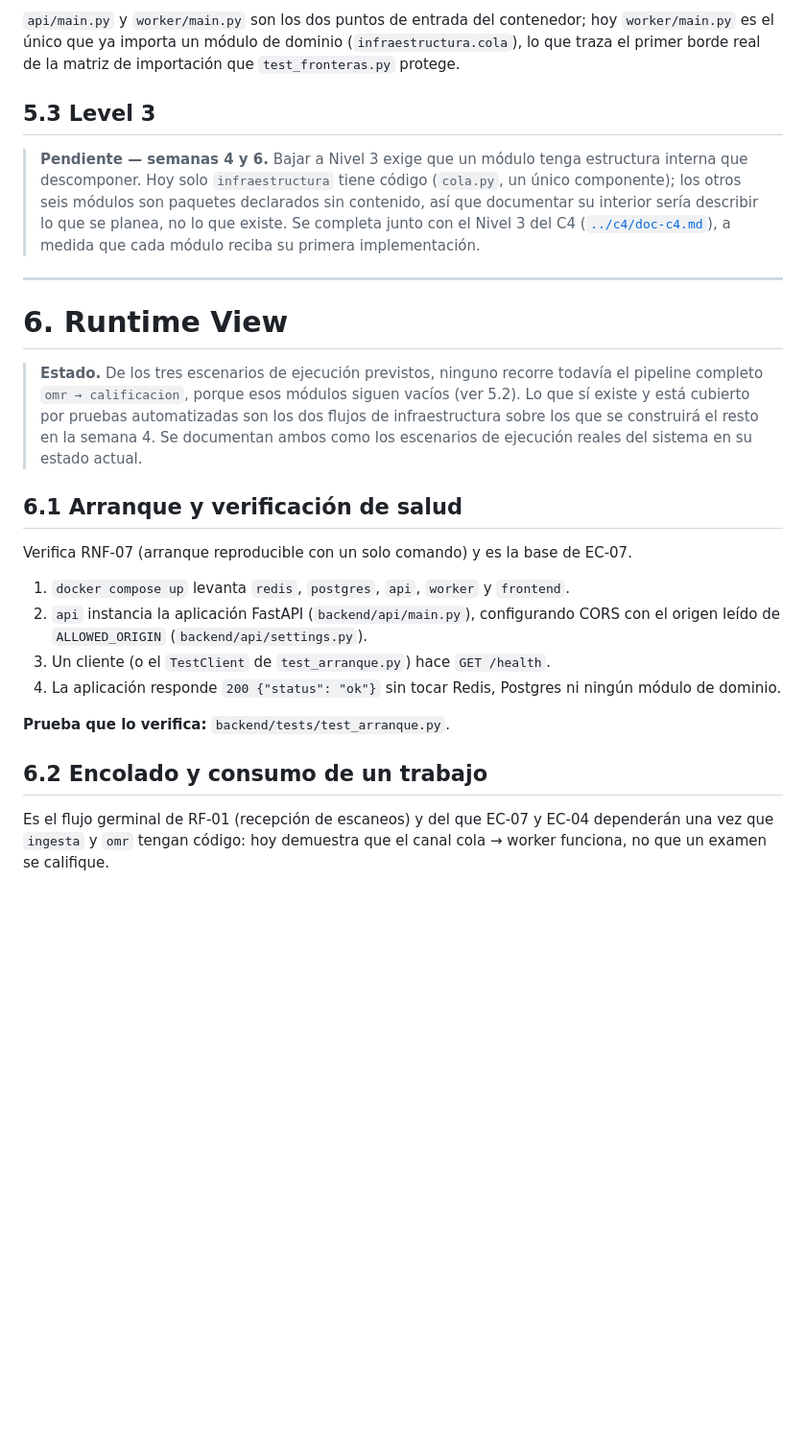
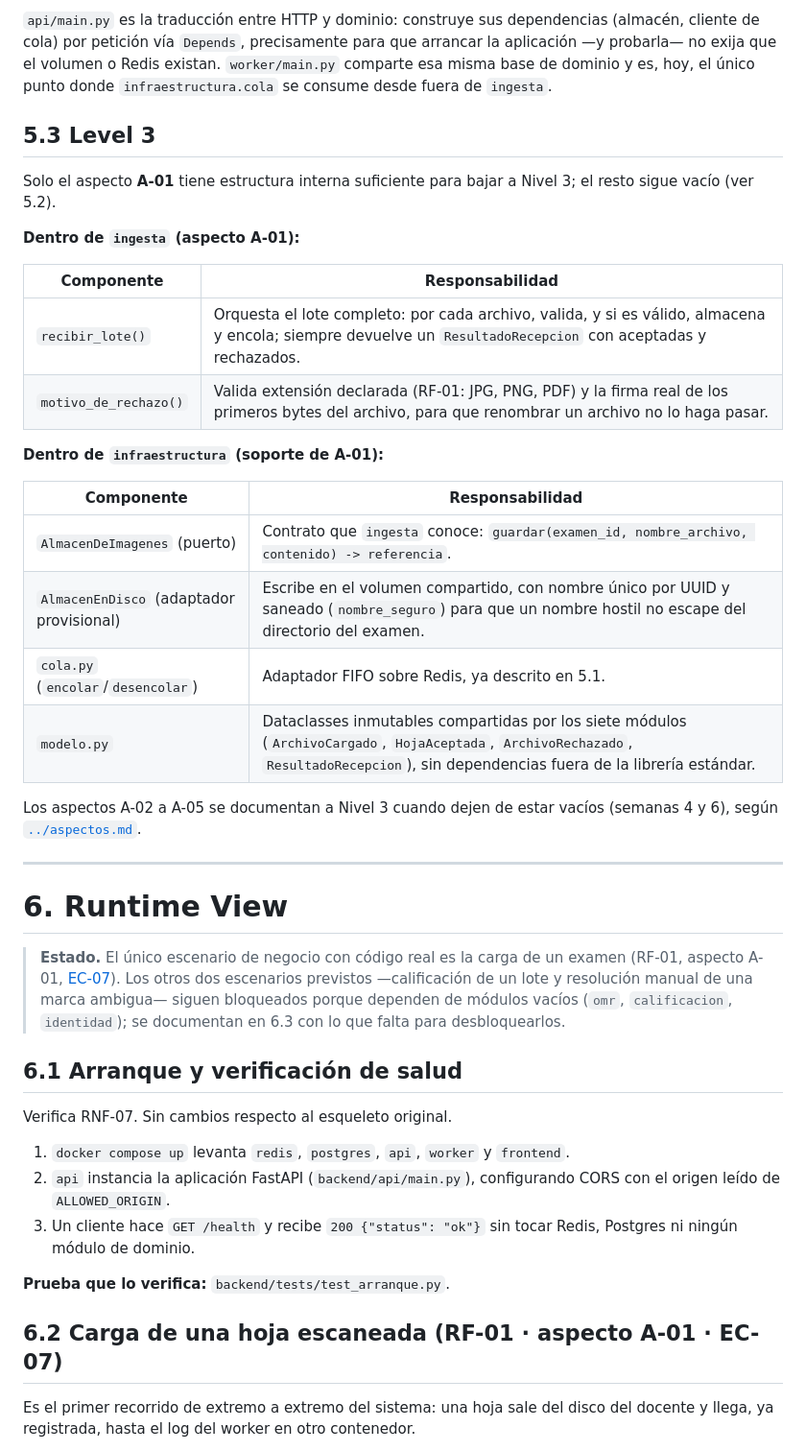
Before and after one commit to ISCOUTB/AS_202620_Sistema-de-calificacion-automatica, a Markdown page: docs/arc42/arc42-template-ES.md, the part around one of its changes. Shown at 96% size. Rendered like a GitHub page; blank space fills up the shorter version.

```diff
--- a/docs/arc42/arc42-template-ES.md
+++ b/docs/arc42/arc42-template-ES.md
@@ -274,43 +273,58 @@ docstring de su propio `__init__.py`, que es la fuente de verdad que hace cumpli
 
-`api/main.py` y `worker/main.py` son los dos puntos de entrada del contenedor; hoy
-`worker/main.py` es el único que ya importa un módulo de dominio (`infraestructura.cola`), lo
-que traza el primer borde real de la matriz de importación que `test_fronteras.py` protege.
+`api/main.py` es la traducción entre HTTP y dominio: construye sus dependencias (almacén,
+cliente de cola) por petición vía `Depends`, precisamente para que arrancar la aplicación —y
+probarla— no exija que el volumen o Redis existan. `worker/main.py` comparte esa misma base de
+dominio y es, hoy, el único punto donde `infraestructura.cola` se consume desde fuera de
+`ingesta`.
 
 ## 5.3 Level 3
 
-> **Pendiente — semanas 4 y 6.** Bajar a Nivel 3 exige que un módulo tenga estructura interna
-> que descomponer. Hoy solo `infraestructura` tiene código (`cola.py`, un único componente); los
-> otros seis módulos son paquetes declarados sin contenido, así que documentar su interior sería
-> describir lo que se planea, no lo que existe. Se completa junto con el Nivel 3 del C4
-> ([`../c4/doc-c4.md`](../c4/doc-c4.md)), a medida que cada módulo reciba su primera
-> implementación.
+Solo el aspecto **A-01** tiene estructura interna suficiente para bajar a Nivel 3; el resto
+sigue vacío (ver 5.2).
+
+**Dentro de `ingesta` (aspecto A-01):**
+
+| Componente | Responsabilidad |
+|---|---|
+| `recibir_lote()` | Orquesta el lote completo: por cada archivo, valida, y si es válido, almacena y encola; siempre devuelve un `ResultadoRecepcion` con aceptadas y rechazados. |
+| `motivo_de_rechazo()` | Valida extensión declarada (RF-01: JPG, PNG, PDF) y la firma real de los primeros bytes del archivo, para que renombrar un archivo no lo haga pasar. |
+
+**Dentro de `infraestructura` (soporte de A-01):**
+
+| Componente | Responsabilidad |
+|---|---|
+| `AlmacenDeImagenes` (puerto) | Contrato que `ingesta` conoce: `guardar(examen_id, nombre_archivo, contenido) -> referencia`. |
+| `AlmacenEnDisco` (adaptador provisional) | Escribe en el volumen compartido, con nombre único por UUID y saneado (`nombre_seguro`) para que un nombre hostil no escape del directorio del examen. |
+| `cola.py` (`encolar`/`desencolar`) | Adaptador FIFO sobre Redis, ya descrito en 5.1. |
+| `modelo.py` | Dataclasses inmutables compartidas por los siete módulos (`ArchivoCargado`, `HojaAceptada`, `ArchivoRechazado`, `ResultadoRecepcion`), sin dependencias fuera de la librería estándar. |
+
+Los aspectos A-02 a A-05 se documentan a Nivel 3 cuando dejen de estar vacíos (semanas 4 y 6),
+según [`../aspectos.md`](../aspectos.md).
 
 ---
 
 # 6. Runtime View
 
-> **Estado.** De los tres escenarios de ejecución previstos, ninguno recorre todavía el pipeline
-> completo `omr → calificacion`, porque esos módulos siguen vacíos (ver 5.2). Lo que sí existe
-> y está cubierto por pruebas automatizadas son los dos flujos de infraestructura sobre los que
-> se construirá el resto en la semana 4. Se documentan ambos como los escenarios de ejecución
-> reales del sistema en su estado actual.
+> **Estado.** El único escenario de negocio con código real es la carga de un examen (RF-01,
+> aspecto A-01, [EC-07](#ec-07)). Los otros dos escenarios previstos —calificación de un lote y
+> resolución manual de una marca ambigua— siguen bloqueados porque dependen de módulos vacíos
+> (`omr`, `calificacion`, `identidad`); se documentan en 6.3 con lo que falta para
+> desbloquearlos.
 
 ## 6.1 Arranque y verificación de salud
 
-Verifica RNF-07 (arranque reproducible con un solo comando) y es la base de EC-07.
+Verifica RNF-07. Sin cambios respecto al esqueleto original.
 
 1. `docker compose up` levanta `redis`, `postgres`, `api`, `worker` y `frontend`.
 2. `api` instancia la aplicación FastAPI (`backend/api/main.py`), configurando CORS con el
-   origen leído de `ALLOWED_ORIGIN` (`backend/api/settings.py`).
-3. Un cliente (o el `TestClient` de `test_arranque.py`) hace `GET /health`.
-4. La aplicación responde `200 {"status": "ok"}` sin tocar Redis, Postgres ni ningún módulo de
-   dominio.
+   origen leído de `ALLOWED_ORIGIN`.
+3. Un cliente hace `GET /health` y recibe `200 {"status": "ok"}` sin tocar Redis, Postgres ni
+   ningún módulo de dominio.
 
 **Prueba que lo verifica:** `backend/tests/test_arranque.py`.
 
-## 6.2 Encolado y consumo de un trabajo
+## 6.2 Carga de una hoja escaneada (RF-01 · aspecto A-01 · EC-07)
 
-Es el flujo germinal de RF-01 (recepción de escaneos) y del que EC-07 y EC-04 dependerán una vez
-que `ingesta` y `omr` tengan código: hoy demuestra que el canal cola → worker funciona, no que
-un examen se califique.
+Es el primer recorrido de extremo a extremo del sistema: una hoja sale del disco del docente y
+llega, ya registrada, hasta el log del worker en otro contenedor.
 
```
Also changed, not shown: other parts of docs/arc42/arc42-template-ES.md (+73 -52 lines).
